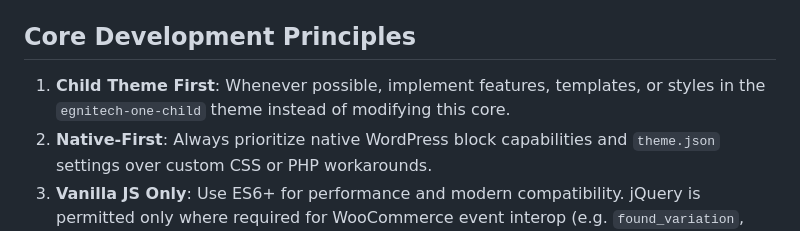
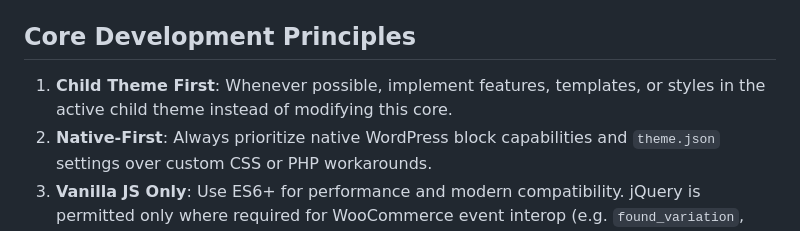
Before and after one commit to nippunrana/wp-theme, a Markdown page: egnitech-one/ai-context.md, the part around the change. Rendered like a GitHub page.

```diff
--- a/egnitech-one/ai-context.md
+++ b/egnitech-one/ai-context.md
@@ -18,7 +18,7 @@ This file provides the **architectural foundation** and **design system rules**
 - **IS_CHILD**: `false`
 
 ## Core Development Principles
-1. **Child Theme First**: Whenever possible, implement features, templates, or styles in the `egnitech-one-child` theme instead of modifying this core.
+1. **Child Theme First**: Whenever possible, implement features, templates, or styles in the active child theme instead of modifying this core.
 2. **Native-First**: Always prioritize native WordPress block capabilities and `theme.json` settings over custom CSS or PHP workarounds.
 3. **Vanilla JS Only**: Use ES6+ for performance and modern compatibility. jQuery is permitted only where required for WooCommerce event interop (e.g. `found_variation`, `added_to_cart`), and must always be guarded with `typeof jQuery !== 'undefined'` — never declared as a script dependency.
 
```
Also changed, not shown: egnitech-one-child/ai-context.md (+16 -5 lines).
